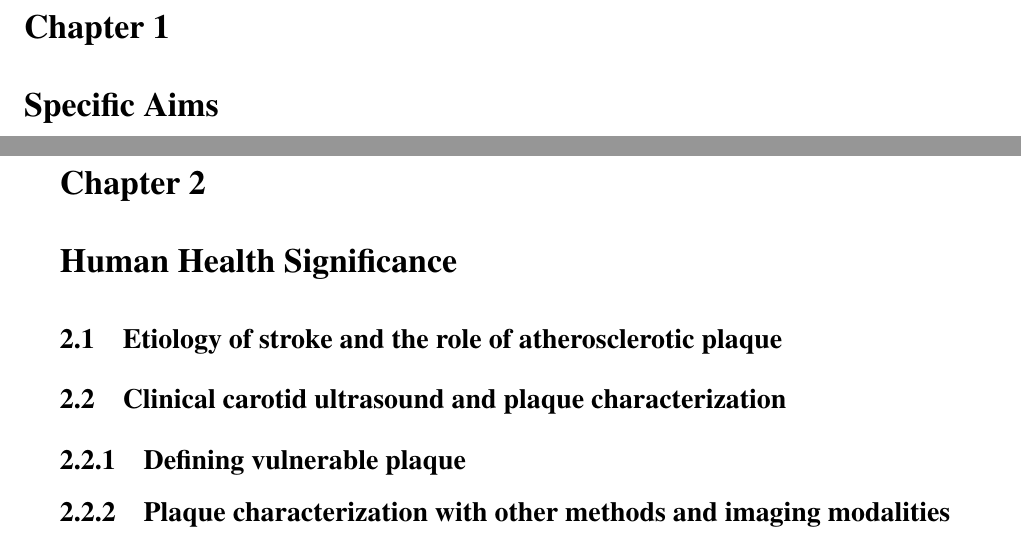
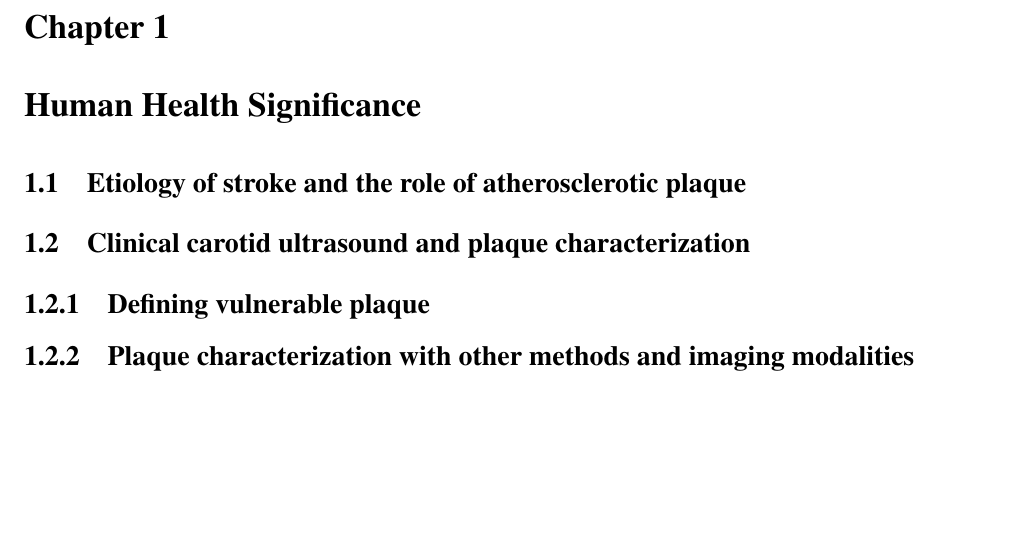
Before and after one commit to thewtex/thesis, a LaTeX thesis (thesis.tex): two parts of pages 5 and 6 of 13 before the commit and part of page 5 of 12 after it, the two joined at a grey line, cut so that both start at the same text, the shorter picture padded with empty space. Compiled offline with pdfLaTeX.

Commit message:
remove specific aims
not in a thesis, only prelim

```diff
--- a/thesis.tex
+++ b/thesis.tex
@@ -120,8 +120,6 @@
 \begin{document}
 
 \tableofcontents
-
-\chapter{Specific Aims}
 
 
 \chapter{Human Health Significance}
```
